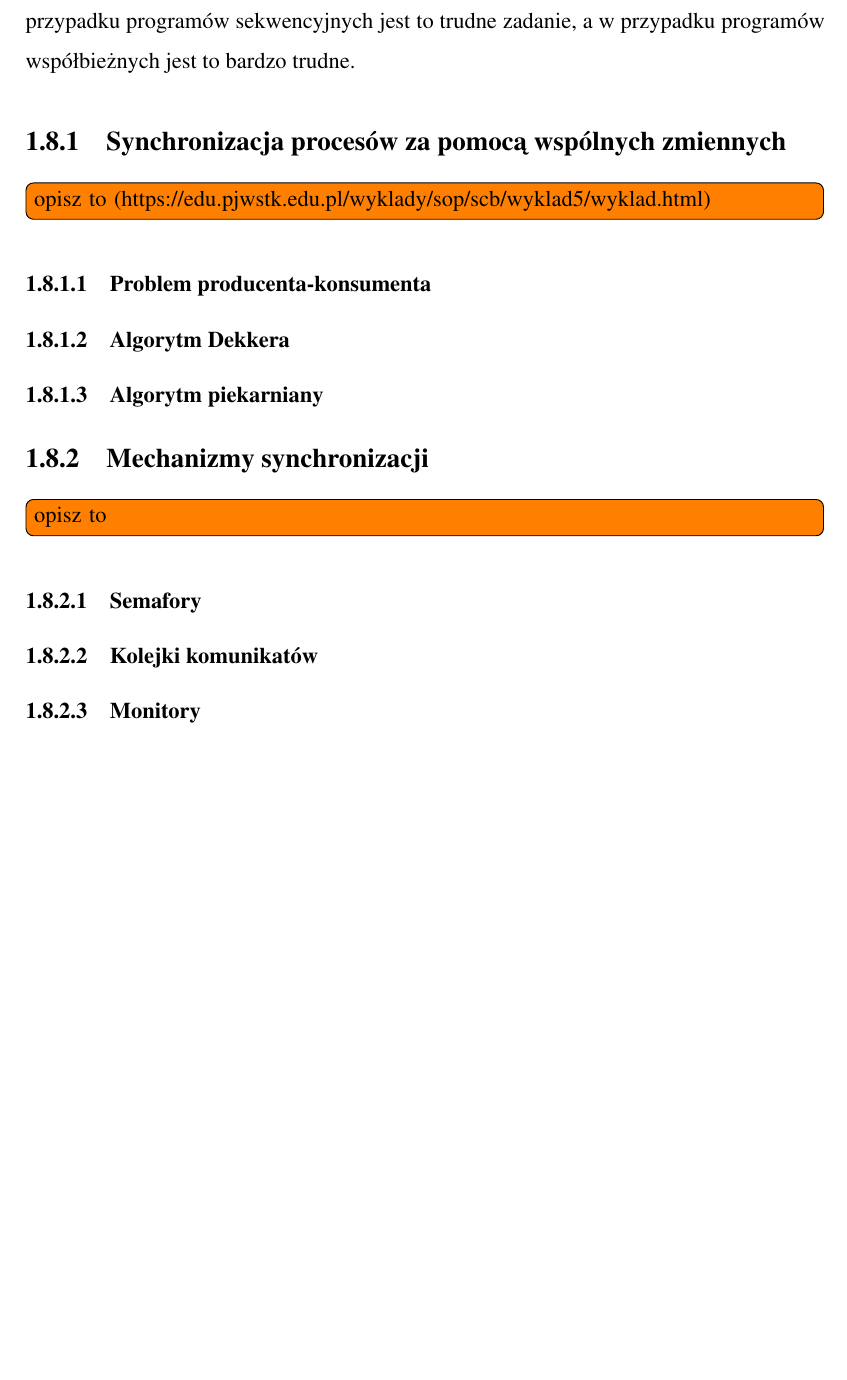
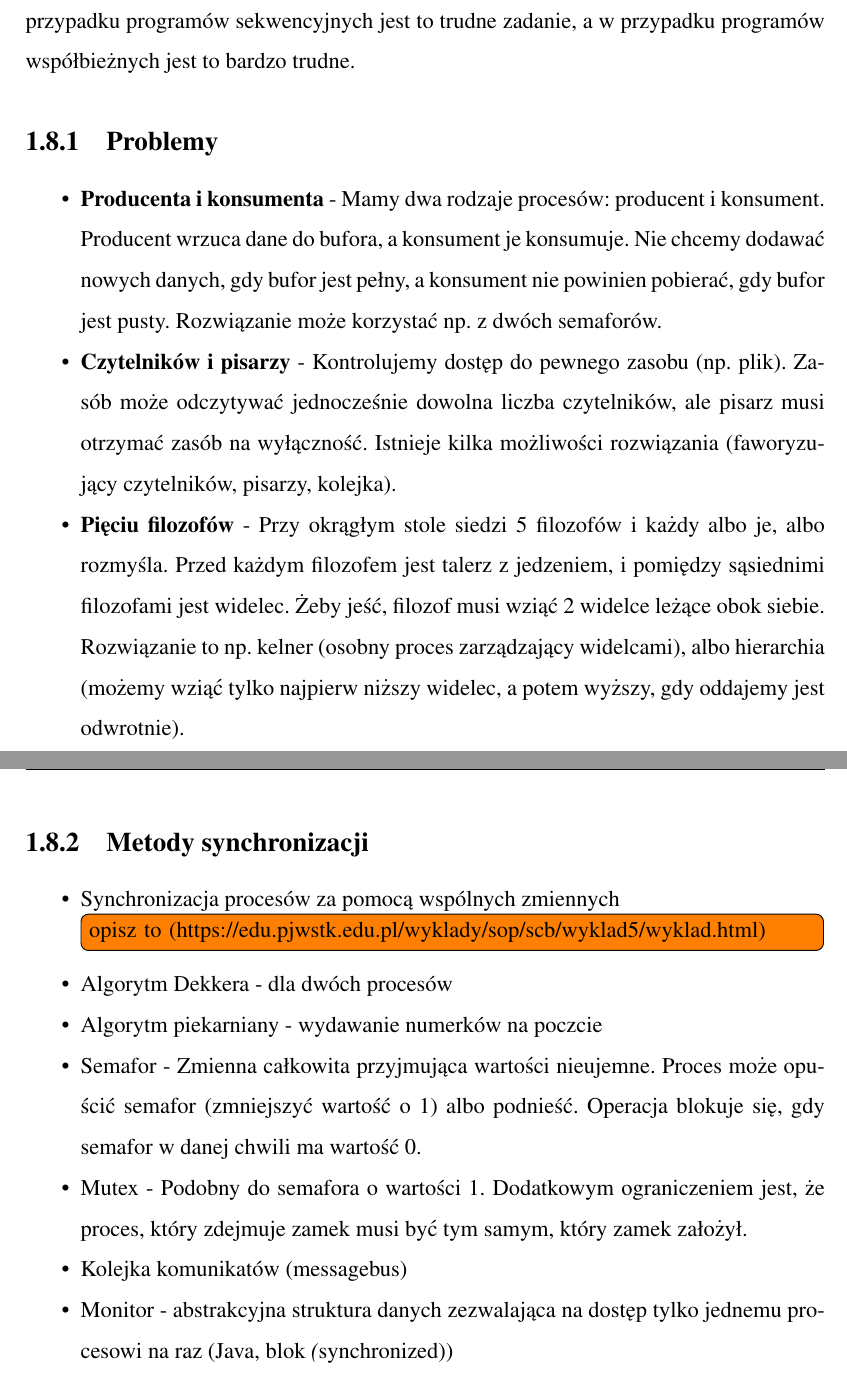
Before and after one commit to mkondratek/mcs-exam-questions, a LaTeX thesis (src/main.tex, which reads src/base/processes-synchronization.tex): part of page 22 of 62 before the commit and two parts of pages 21 and 22 of 62 after it, the two joined at a grey line, cut so that both start at the same text, the shorter picture padded with empty space. Compiled offline with pdfLaTeX.

Commit message:
Kind of finish process sync question

```diff
--- a/src/base/processes-synchronization.tex
+++ b/src/base/processes-synchronization.tex
@@ -43,17 +43,44 @@ Jesteśmy więc skazani na weryfikowanie poprawności programów współbieżnyc
 Już w przypadku programów sekwencyjnych jest to trudne zadanie,
 a w przypadku programów współbieżnych jest to bardzo trudne.
 
-\subsection{Synchronizacja procesów za pomocą wspólnych zmiennych}
-\todo[inline]{opisz to (https://edu.pjwstk.edu.pl/wyklady/sop/scb/wyklad5/wyklad.html)}
+\subsection{Problemy}
+\begin{itemize}[itemsep=0pt,partopsep=0pt, parsep=0pt]
+    \item \textbf{Producenta i konsumenta} -
+    Mamy dwa rodzaje procesów: producent i konsument.
+    Producent wrzuca dane do bufora, a konsument je konsumuje.
+    Nie chcemy dodawać nowych danych, gdy bufor jest pełny, a konsument nie powinien pobierać, gdy bufor jest pusty.
+    Rozwiązanie może korzystać np. z dwóch semaforów.
+    \item \textbf{Czytelników i pisarzy} -
+    Kontrolujemy dostęp do pewnego zasobu (np. plik).
+    Zasób może odczytywać jednocześnie dowolna liczba czytelników, ale pisarz musi otrzymać zasób na wyłączność.
+    Istnieje kilka możliwości rozwiązania (faworyzujący czytelników, pisarzy, kolejka).
+    \item \textbf{Pięciu filozofów} -
+    Przy okrągłym stole siedzi 5 filozofów i każdy albo je, albo rozmyśla.
+    Przed każdym filozofem jest talerz z jedzeniem, i pomiędzy sąsiednimi filozofami jest widelec.
+    Żeby jeść, filozof musi wziąć 2 widelce leżące obok siebie.
+    Rozwiązanie to np. kelner (osobny proces zarządzający widelcami),
+    albo hierarchia (możemy wziąć tylko najpierw niższy widelec, a potem wyższy, gdy oddajemy jest odwrotnie).
+\end{itemize}
 
-\subsubsection{Problem producenta-konsumenta}
-\subsubsection{Algorytm Dekkera}
-\subsubsection{Algorytm piekarniany}
+\subsection{Metody synchronizacji}
+\begin{itemize}[itemsep=0pt,partopsep=0pt, parsep=0pt]
 
-\subsection{Mechanizmy synchronizacji}
-\todo[inline]{opisz to}
+    \item Synchronizacja procesów za pomocą wspólnych zmiennych
+    \todo[inline]{opisz to (https://edu.pjwstk.edu.pl/wyklady/sop/scb/wyklad5/wyklad.html)}
 
-\subsubsection{Semafory}
-\subsubsection{Kolejki komunikatów}
-%messagebus?
-\subsubsection{Monitory}
+    \item Algorytm Dekkera - dla dwóch procesów
+
+    \item Algorytm piekarniany - wydawanie numerków na poczcie
+
+    \item Semafor - Zmienna całkowita przyjmująca wartości nieujemne.
+    Proces może opuścić semafor (zmniejszyć wartość o 1) albo podnieść.
+    Operacja blokuje się, gdy semafor w danej chwili ma wartość 0.
+
+    \item Mutex - Podobny do semafora o wartości 1.
+    Dodatkowym ograniczeniem jest, że proces, który zdejmuje zamek musi być tym samym, który zamek założył.
+
+    \item Kolejka komunikatów (messagebus)
+
+    \item Monitor - abstrakcyjna struktura danych
+    zezwalająca na dostęp tylko jednemu procesowi na raz (Java, blok \textit(synchronized))
+\end{itemize}
```
